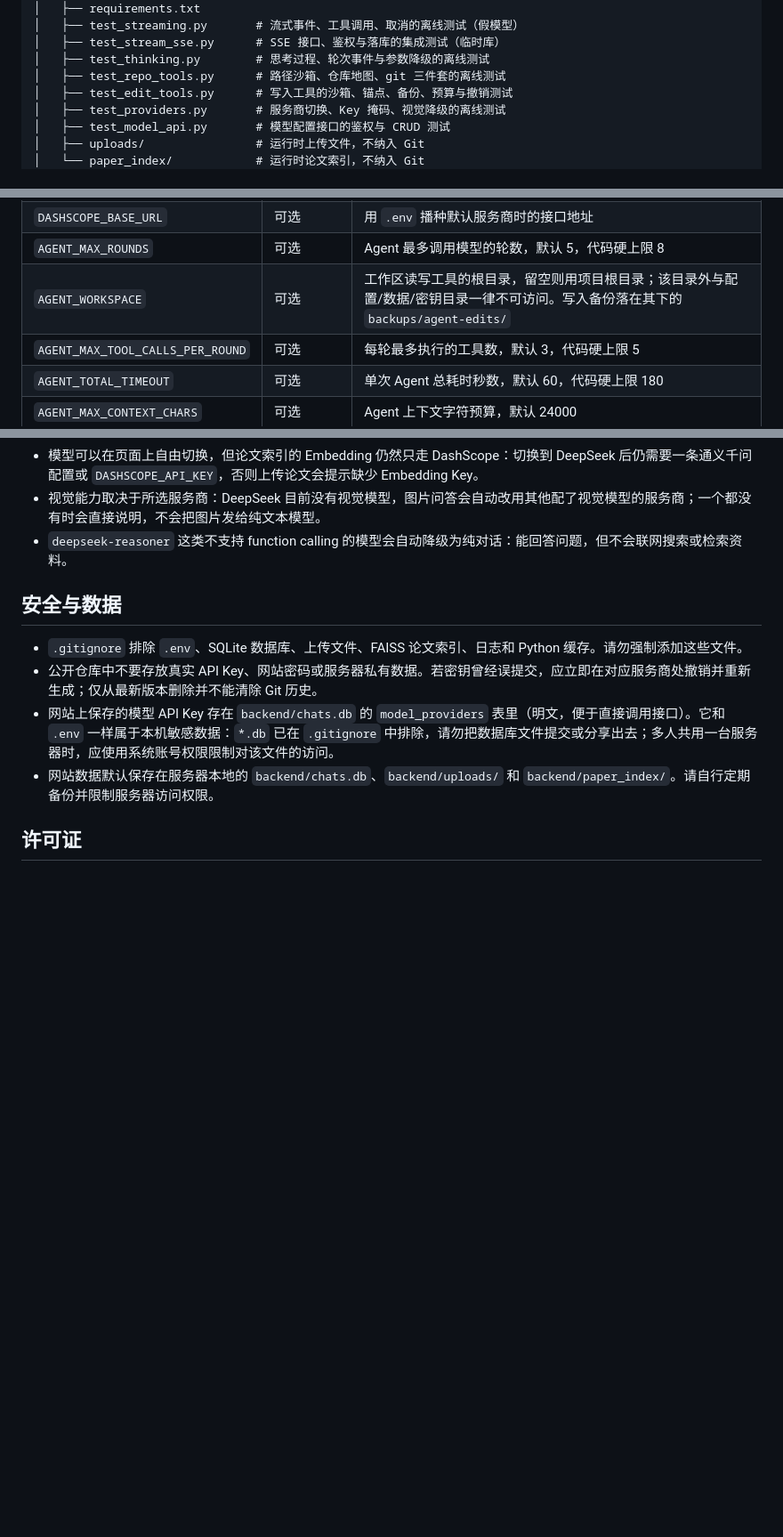
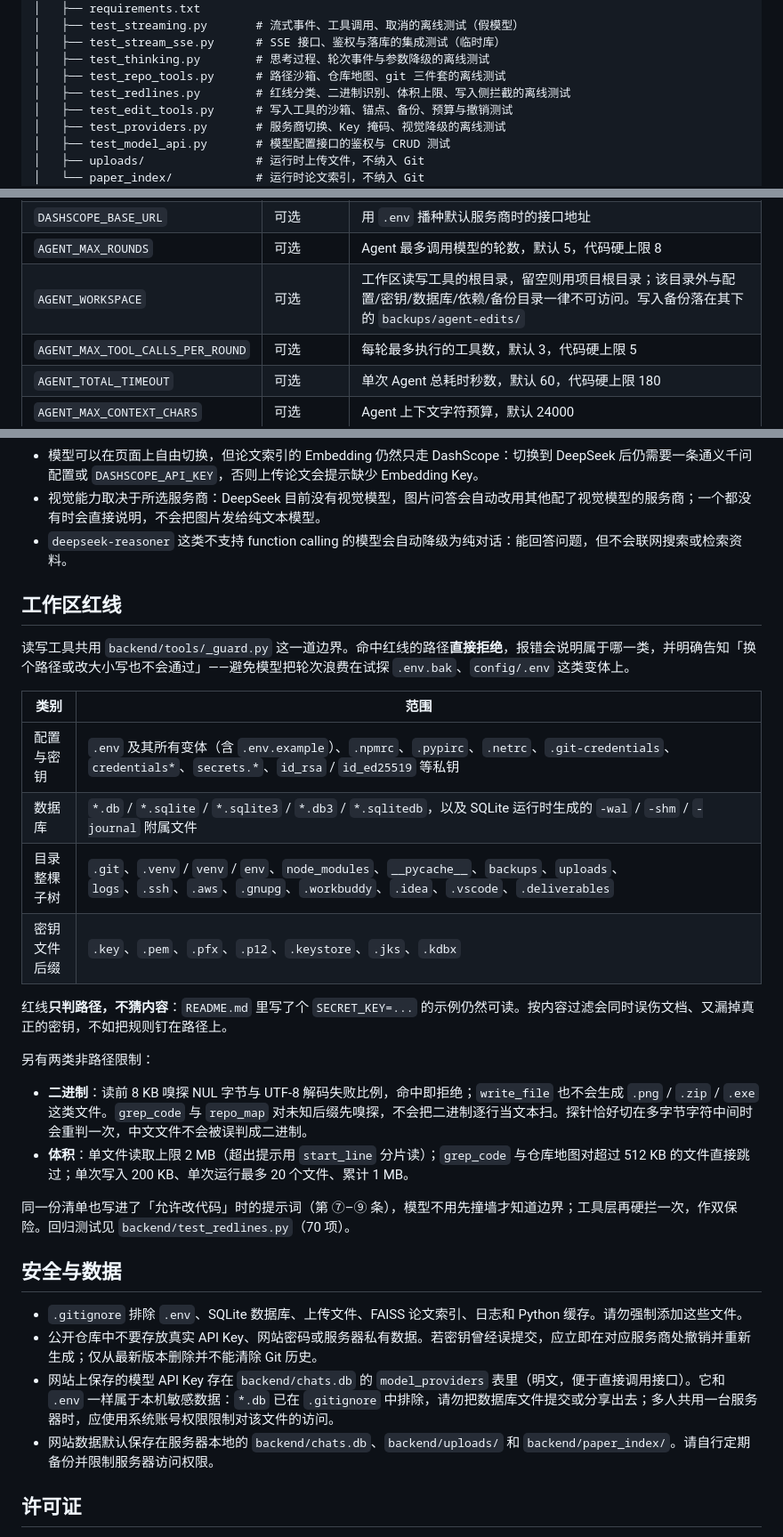
Before and after one commit to cxh-1011/Zhiwei-workspace, a Markdown page: README.md, 3 parts joined by grey strips. Shown at 89% size. Rendered like a GitHub page; blank space fills up the shorter version.

Commit message:
docs: document the workspace redlines

```diff
--- a/README.md
+++ b/README.md
@@ -78,6 +78,7 @@ Agent 工具提供搜索、资料检索、学习档案写入、工作区读取
 │   ├── test_stream_sse.py      # SSE 接口、鉴权与落库的集成测试（临时库）
 │   ├── test_thinking.py        # 思考过程、轮次事件与参数降级的离线测试
 │   ├── test_repo_tools.py      # 路径沙箱、仓库地图、git 三件套的离线测试
+│   ├── test_redlines.py        # 红线分类、二进制识别、体积上限、写入侧拦截的离线测试
 │   ├── test_edit_tools.py      # 写入工具的沙箱、锚点、备份、预算与撤销测试
 │   ├── test_providers.py       # 服务商切换、Key 掩码、视觉降级的离线测试
 │   ├── test_model_api.py       # 模型配置接口的鉴权与 CRUD 测试
@@ -153,7 +154,7 @@ cp ../.env.example .env
 | `AGENT_VISION_MODEL` | 可选 | 同上，默认 `qwen3-vl-plus`，用于图片问答 |
 | `DASHSCOPE_BASE_URL` | 可选 | 用 `.env` 播种默认服务商时的接口地址 |
 | `AGENT_MAX_ROUNDS` | 可选 | Agent 最多调用模型的轮数，默认 5，代码硬上限 8 |
-| `AGENT_WORKSPACE` | 可选 | 工作区读写工具的根目录，留空则用项目根目录；该目录外与配置/数据/密钥目录一律不可访问。写入备份落在其下的 `backups/agent-edits/` |
+| `AGENT_WORKSPACE` | 可选 | 工作区读写工具的根目录，留空则用项目根目录；该目录外与配置/密钥/数据库/依赖/备份目录一律不可访问。写入备份落在其下的 `backups/agent-edits/` |
 | `AGENT_MAX_TOOL_CALLS_PER_ROUND` | 可选 | 每轮最多执行的工具数，默认 3，代码硬上限 5 |
 | `AGENT_TOTAL_TIMEOUT` | 可选 | 单次 Agent 总耗时秒数，默认 60，代码硬上限 180 |
 | `AGENT_MAX_CONTEXT_CHARS` | 可选 | Agent 上下文字符预算，默认 24000 |
@@ -222,6 +223,26 @@ FastAPI 的 `/docs` 接口文档需要先登录。前端也支持 `/api/` 前缀
 - 视觉能力取决于所选服务商：DeepSeek 目前没有视觉模型，图片问答会自动改用其他配了视觉模型的服务商；一个都没有时会直接说明，不会把图片发给纯文本模型。
 - `deepseek-reasoner` 这类不支持 function calling 的模型会自动降级为纯对话：能回答问题，但不会联网搜索或检索资料。
 
+## 工作区红线
+
+读写工具共用 `backend/tools/_guard.py` 这一道边界。命中红线的路径**直接拒绝**，报错会说明属于哪一类，并明确告知「换个路径或改大小写也不会通过」——避免模型把轮次浪费在试探 `.env.bak`、`config/.env` 这类变体上。
+
+| 类别 | 范围 |
+| --- | --- |
+| 配置与密钥 | `.env` 及其所有变体（含 `.env.example`）、`.npmrc`、`.pypirc`、`.netrc`、`.git-credentials`、`credentials*`、`secrets.*`、`id_rsa` / `id_ed25519` 等私钥 |
+| 数据库 | `*.db` / `*.sqlite` / `*.sqlite3` / `*.db3` / `*.sqlitedb`，以及 SQLite 运行时生成的 `-wal` / `-shm` / `-journal` 附属文件 |
+| 目录整棵子树 | `.git`、`.venv` / `venv` / `env`、`node_modules`、`__pycache__`、`backups`、`uploads`、`logs`、`.ssh`、`.aws`、`.gnupg`、`.workbuddy`、`.idea`、`.vscode`、`.deliverables` |
+| 密钥文件后缀 | `.key`、`.pem`、`.pfx`、`.p12`、`.keystore`、`.jks`、`.kdbx` |
+
+红线**只判路径，不猜内容**：`README.md` 里写了个 `SECRET_KEY=...` 的示例仍然可读。按内容过滤会同时误伤文档、又漏掉真正的密钥，不如把规则钉在路径上。
+
+另有两类非路径限制：
+
+- **二进制**：读前 8 KB 嗅探 NUL 字节与 UTF-8 解码失败比例，命中即拒绝；`write_file` 也不会生成 `.png` / `.zip` / `.exe` 这类文件。`grep_code` 与 `repo_map` 对未知后缀先嗅探，不会把二进制逐行当文本扫。探针恰好切在多字节字符中间时会重判一次，中文文件不会被误判成二进制。
+- **体积**：单文件读取上限 2 MB（超出提示用 `start_line` 分片读）；`grep_code` 与仓库地图对超过 512 KB 的文件直接跳过；单次写入 200 KB、单次运行最多 20 个文件、累计 1 MB。
+
+同一份清单也写进了「允许改代码」时的提示词（第 ⑦–⑨ 条），模型不用先撞墙才知道边界；工具层再硬拦一次，作双保险。回归测试见 `backend/test_redlines.py`（70 项）。
+
 ## 安全与数据
 
 - `.gitignore` 排除 `.env`、SQLite 数据库、上传文件、FAISS 论文索引、日志和 Python 缓存。请勿强制添加这些文件。
```
Also changed, not shown: other parts of README.md (+2 -2 lines), docs/agent-current-architecture.md (+10 -3 lines).
